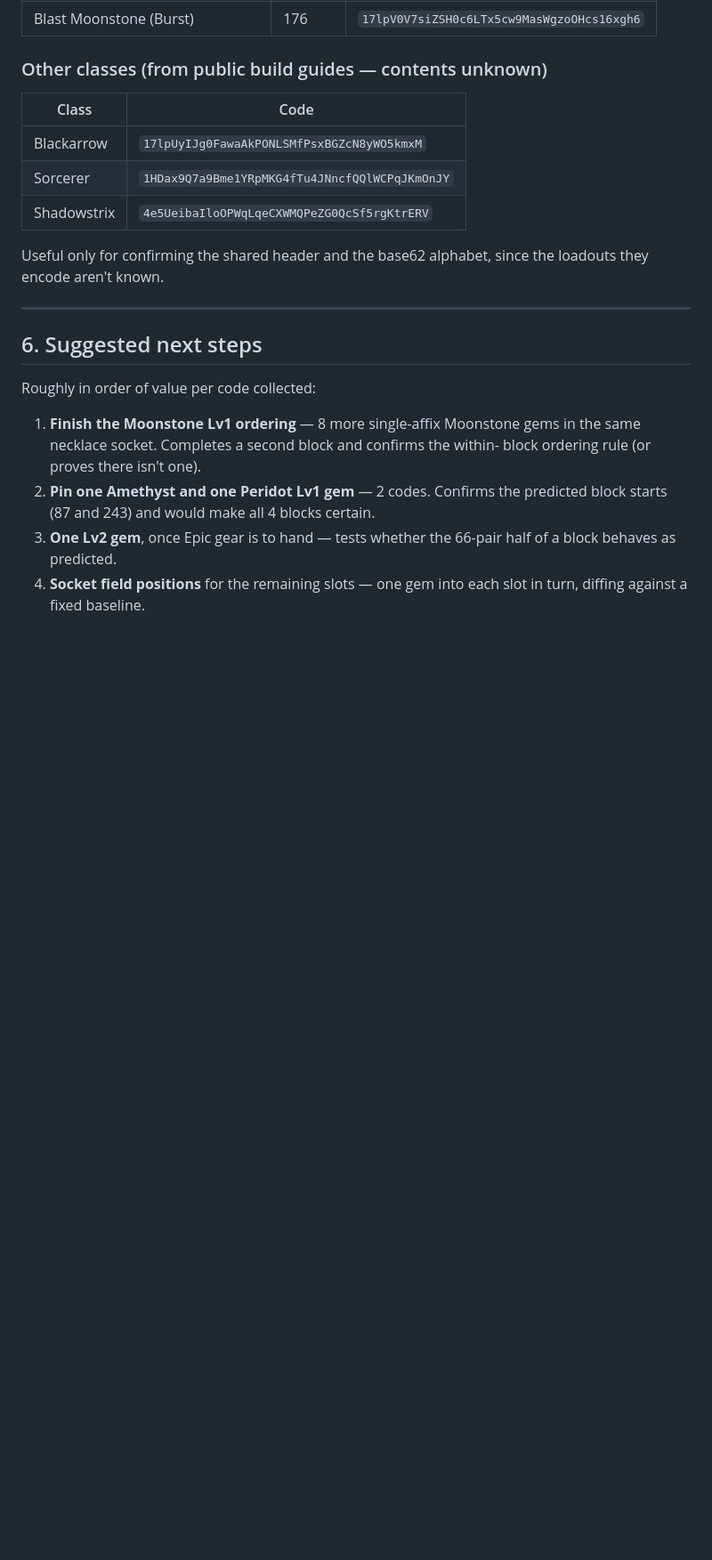
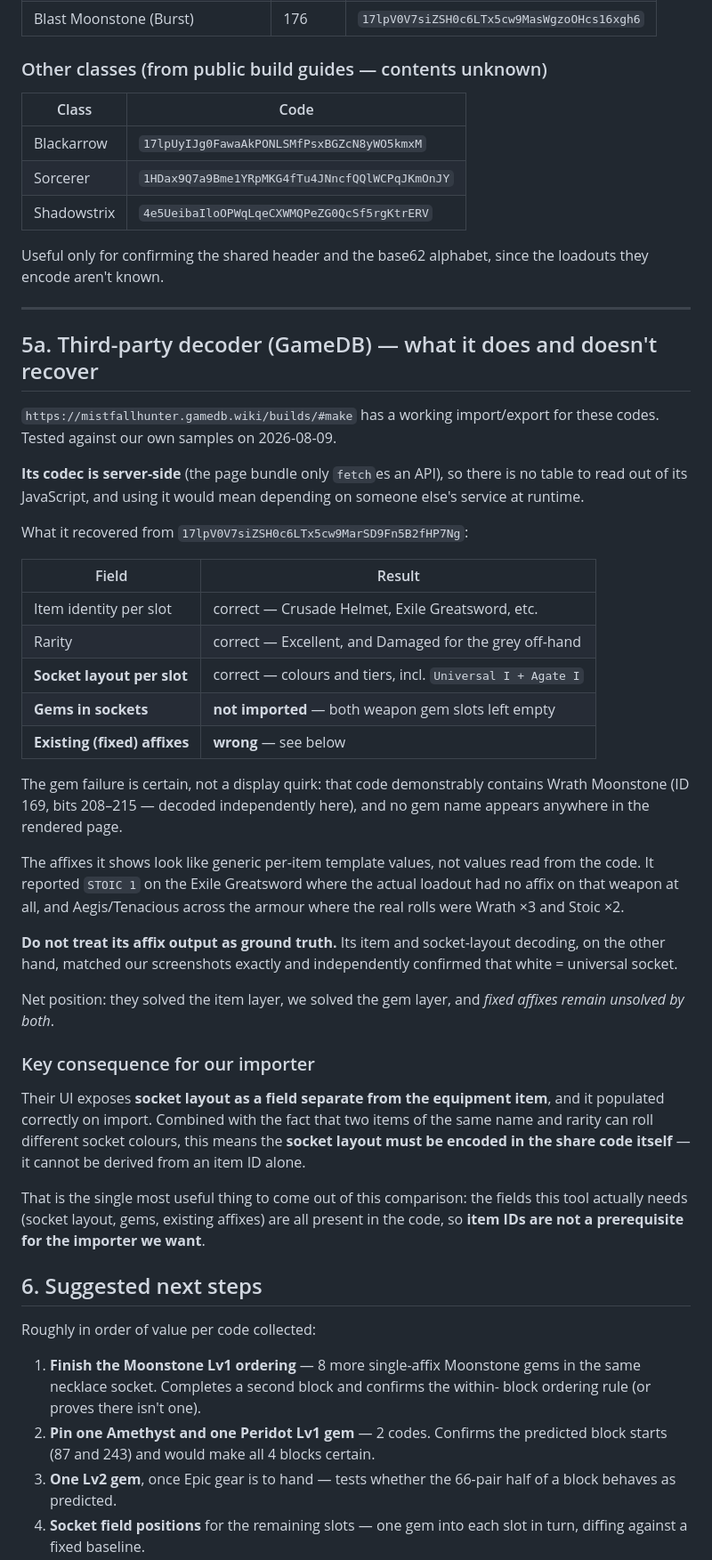
Before and after one commit to barney48/MistHunterGemHelper, a Markdown page: FORMAT.md, the part around one of its changes. Shown at 89% size. GitHub-like rendering; blank space fills up the shorter version.

Commit message:
Record the GameDB decoder comparison and re-prioritise next steps
A third-party decoder exists at mistfallhunter.gamedb.wiki and was tested
against our samples. It recovers item identity, rarity and socket layout
correctly -- independently confirming white = universal -- but does not
import gems at all, and its per-item affixes are generic template values
rather than the rolled ones, so its affix output must not be treated as
ground truth. Its codec is server-side, so nothing can be lifted from it.

The useful consequence: it exposes socket layout as a field separate from
the equipment item, and two items of the same name and rarity can roll
different socket colours -- so the layout must be carried in the code
itself. That means item IDs are NOT a prerequisite for the importer this
tool wants, which only needs sockets, gems and existing affixes.

Next steps reordered accordingly: socket-layout fields and fixed affixes
are now the blockers; item IDs deprioritised.

Co-Authored-By: Claude Opus 5 <noreply@anthropic.com>

```diff
--- a/FORMAT.md
+++ b/FORMAT.md
@@ -206,6 +206,53 @@ loadouts they encode aren't known.
 
 ---
 
+## 5a. Third-party decoder (GameDB) — what it does and doesn't recover
+
+`https://mistfallhunter.gamedb.wiki/builds/#make` has a working import/export
+for these codes. Tested against our own samples on 2026-08-09.
+
+**Its codec is server-side** (the page bundle only `fetch`es an API), so there
+is no table to read out of its JavaScript, and using it would mean depending on
+someone else's service at runtime.
+
+What it recovered from `17lpV0V7siZSH0c6LTx5cw9MarSD9Fn5B2fHP7Ng`:
+
+| Field | Result |
+|---|---|
+| Item identity per slot | correct — Crusade Helmet, Exile Greatsword, etc. |
+| Rarity | correct — Excellent, and Damaged for the grey off-hand |
+| **Socket layout per slot** | correct — colours and tiers, incl. `Universal I + Agate I` |
+| **Gems in sockets** | **not imported** — both weapon gem slots left empty |
+| **Existing (fixed) affixes** | **wrong** — see below |
+
+The gem failure is certain, not a display quirk: that code demonstrably contains
+Wrath Moonstone (ID 169, bits 208–215 — decoded independently here), and no gem
+name appears anywhere in the rendered page.
+
+The affixes it shows look like generic per-item template values, not values read
+from the code. It reported `STOIC 1` on the Exile Greatsword where the actual
+loadout had no affix on that weapon at all, and Aegis/Tenacious across the
+armour where the real rolls were Wrath ×3 and Stoic ×2.
+
+**Do not treat its affix output as ground truth.** Its item and socket-layout
+decoding, on the other hand, matched our screenshots exactly and independently
+confirmed that white = universal socket.
+
+Net position: they solved the item layer, we solved the gem layer, and *fixed
+affixes remain unsolved by both*.
+
+### Key consequence for our importer
+
+Their UI exposes **socket layout as a field separate from the equipment item**,
+and it populated correctly on import. Combined with the fact that two items of
+the same name and rarity can roll different socket colours, this means the
+**socket layout must be encoded in the share code itself** — it cannot be
+derived from an item ID alone.
+
+That is the single most useful thing to come out of this comparison: the fields
+this tool actually needs (socket layout, gems, existing affixes) are all present
+in the code, so **item IDs are not a prerequisite for the importer we want**.
+
 ## 6. Suggested next steps
 
 Roughly in order of value per code collected:
```
Also changed, not shown: other parts of FORMAT.md (+13 -4 lines).
